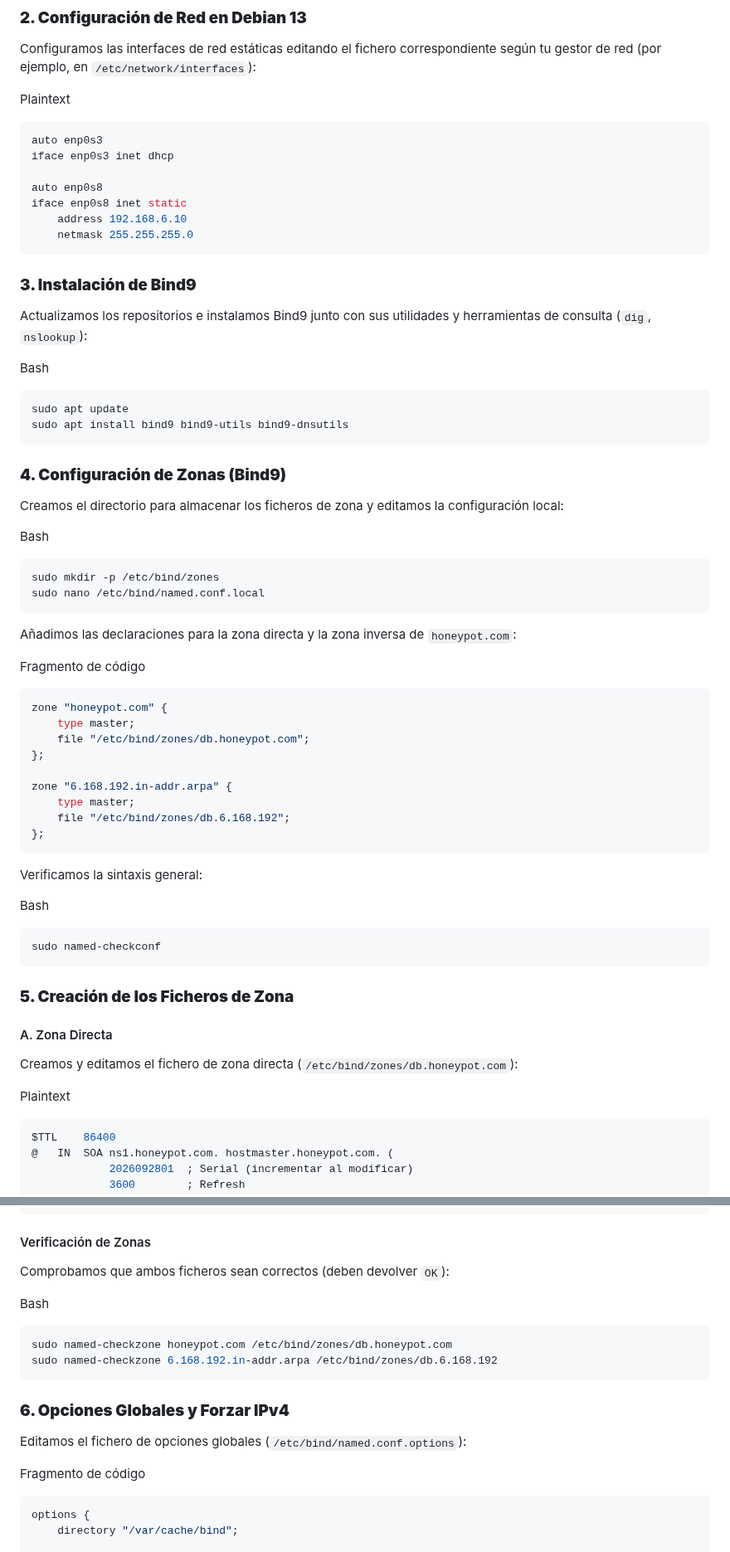
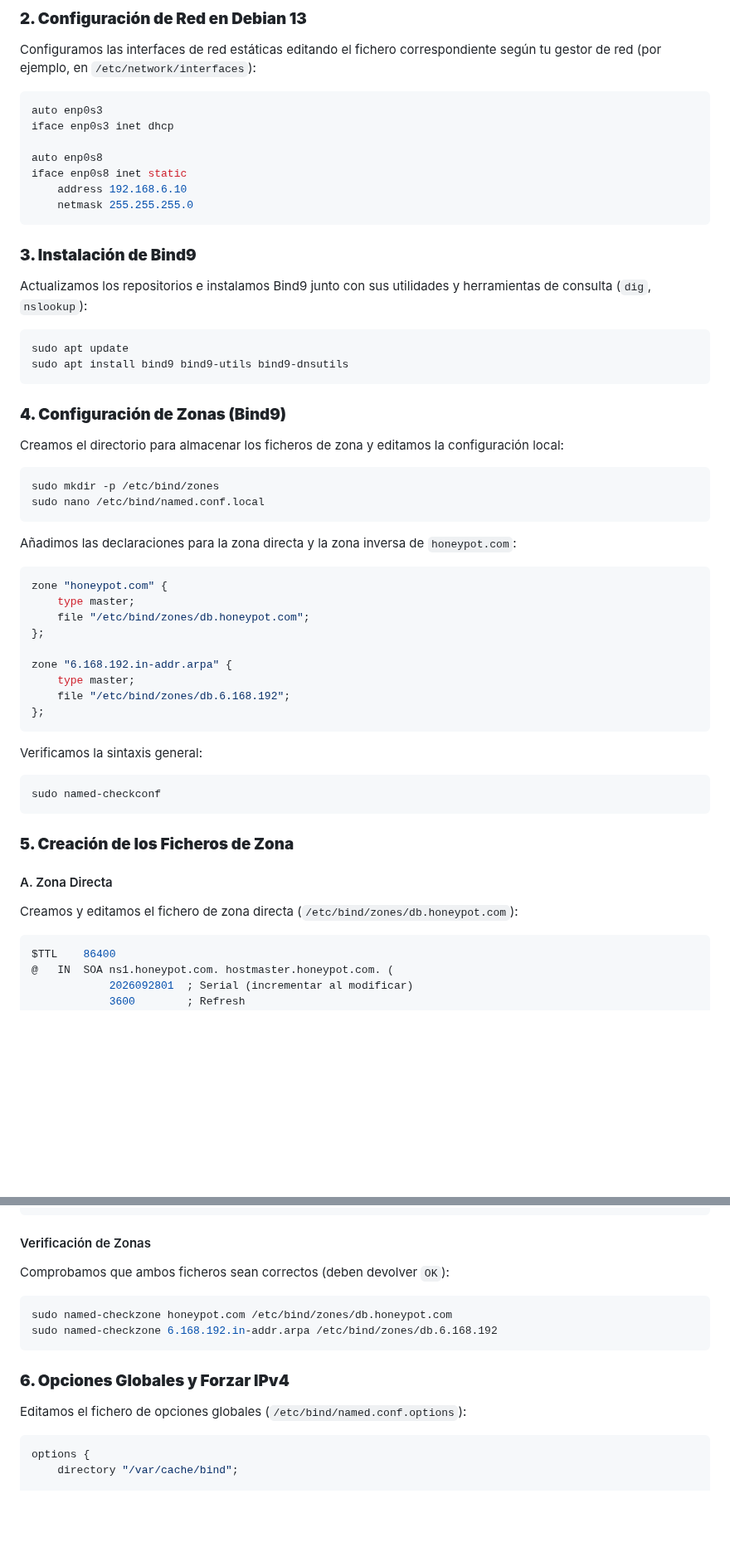
Before and after one commit to alexnaranjooo/APUNTES-ASIX, a Markdown page: docs/servicios/dns.md, 2 parts joined by grey strips. Shown at 83% size. Drawn GitHub-style; blank space fills up the shorter version.

Commit message:
GITBOOK-17: change request with no subject merged in GitBook

````diff
--- a/docs/servicios/dns.md
+++ b/docs/servicios/dns.md
@@ -211,8 +215,6 @@ Esta guía detalla el proceso completo para desplegar un servidor DNS maestro ut
 ### **2. Configuración de Red en Debian 13**
 
 Configuramos las interfaces de red estáticas editando el fichero correspondiente según tu gestor de red (por ejemplo, en `/etc/network/interfaces`):
-
-Plaintext
 
 ```bash
 auto enp0s3
@@ -228,8 +230,6 @@ iface enp0s8 inet static
 
 Actualizamos los repositorios e instalamos Bind9 junto con sus utilidades y herramientas de consulta (`dig`, `nslookup`):
 
-Bash
-
 ```bash
 sudo apt update
 sudo apt install bind9 bind9-utils bind9-dnsutils
@@ -239,16 +239,12 @@ sudo apt install bind9 bind9-utils bind9-dnsutils
 
 Creamos el directorio para almacenar los ficheros de zona y editamos la configuración local:
 
-Bash
-
 ```bash
 sudo mkdir -p /etc/bind/zones
 sudo nano /etc/bind/named.conf.local
 ```
 
 Añadimos las declaraciones para la zona directa y la zona inversa de `honeypot.com`:
-
-Fragmento de código
 
 ```bash
 zone "honeypot.com" {
@@ -264,8 +260,6 @@ zone "6.168.192.in-addr.arpa" {
 
 Verificamos la sintaxis general:
 
-Bash
-
 ```bash
 sudo named-checkconf
 ```
@@ -275,8 +269,6 @@ sudo named-checkconf
 #### A. Zona Directa
 
 Creamos y editamos el fichero de zona directa (`/etc/bind/zones/db.honeypot.com`):
-
-Plaintext
 
 ```bash
 $TTL    86400
@@ -316,8 +306,6 @@ $TTL    86400
 
 Comprobamos que ambos ficheros sean correctos (deben devolver `OK`):
 
-Bash
-
 ```bash
 sudo named-checkzone honeypot.com /etc/bind/zones/db.honeypot.com
 sudo named-checkzone 6.168.192.in-addr.arpa /etc/bind/zones/db.6.168.192
@@ -326,8 +314,6 @@ sudo named-checkzone 6.168.192.in-addr.arpa /etc/bind/zones/db.6.168.192
 ### **6. Opciones Globales y Forzar IPv4**
 
 Editamos el fichero de opciones globales (`/etc/bind/named.conf.options`):
-
-Fragmento de código
 
 ```bash
 options {
````
Also changed, not shown: other parts of docs/servicios/dns.md (+4 -2 lines), docs/.gitbook/assets/DNS ESQUEMA.png (added).
